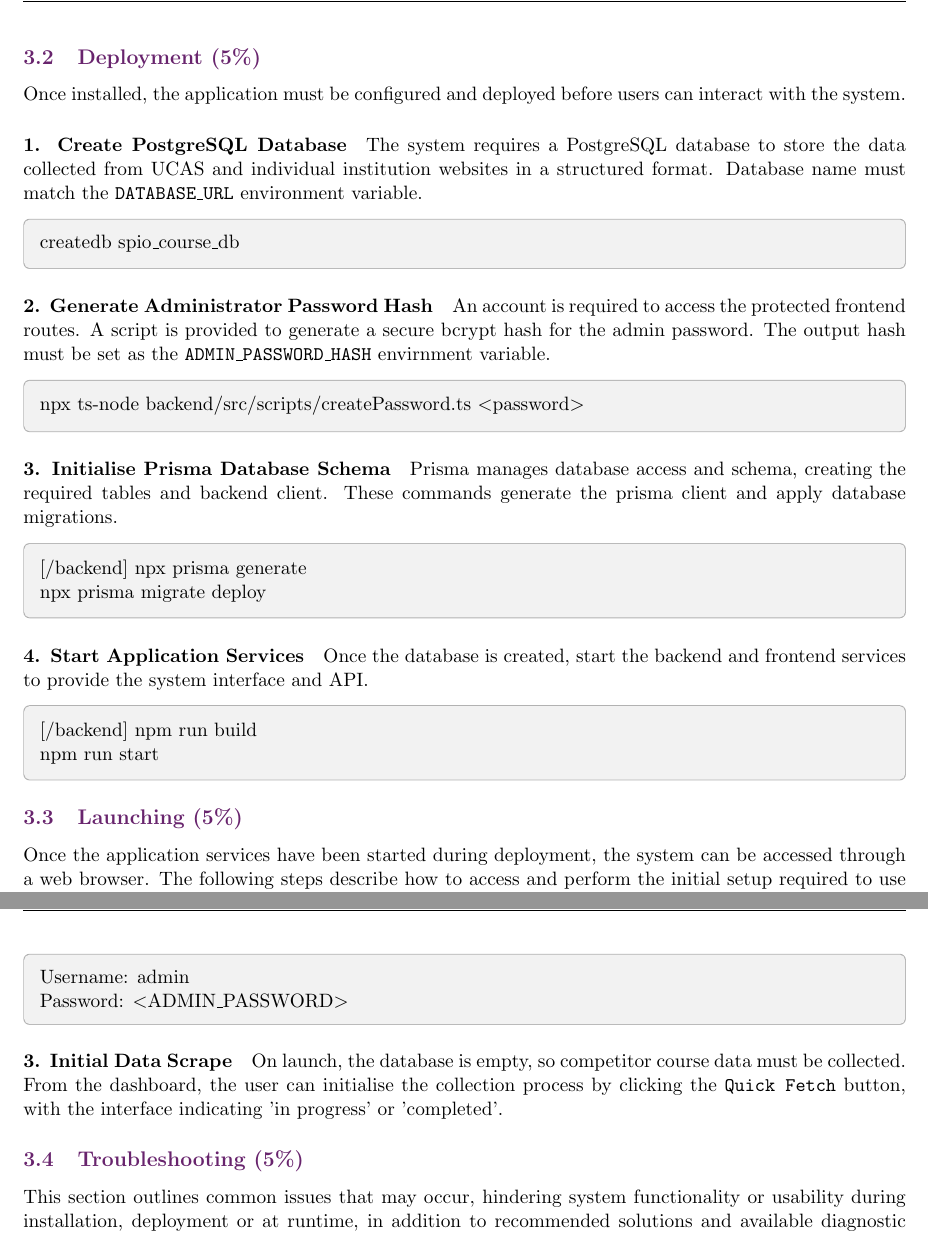
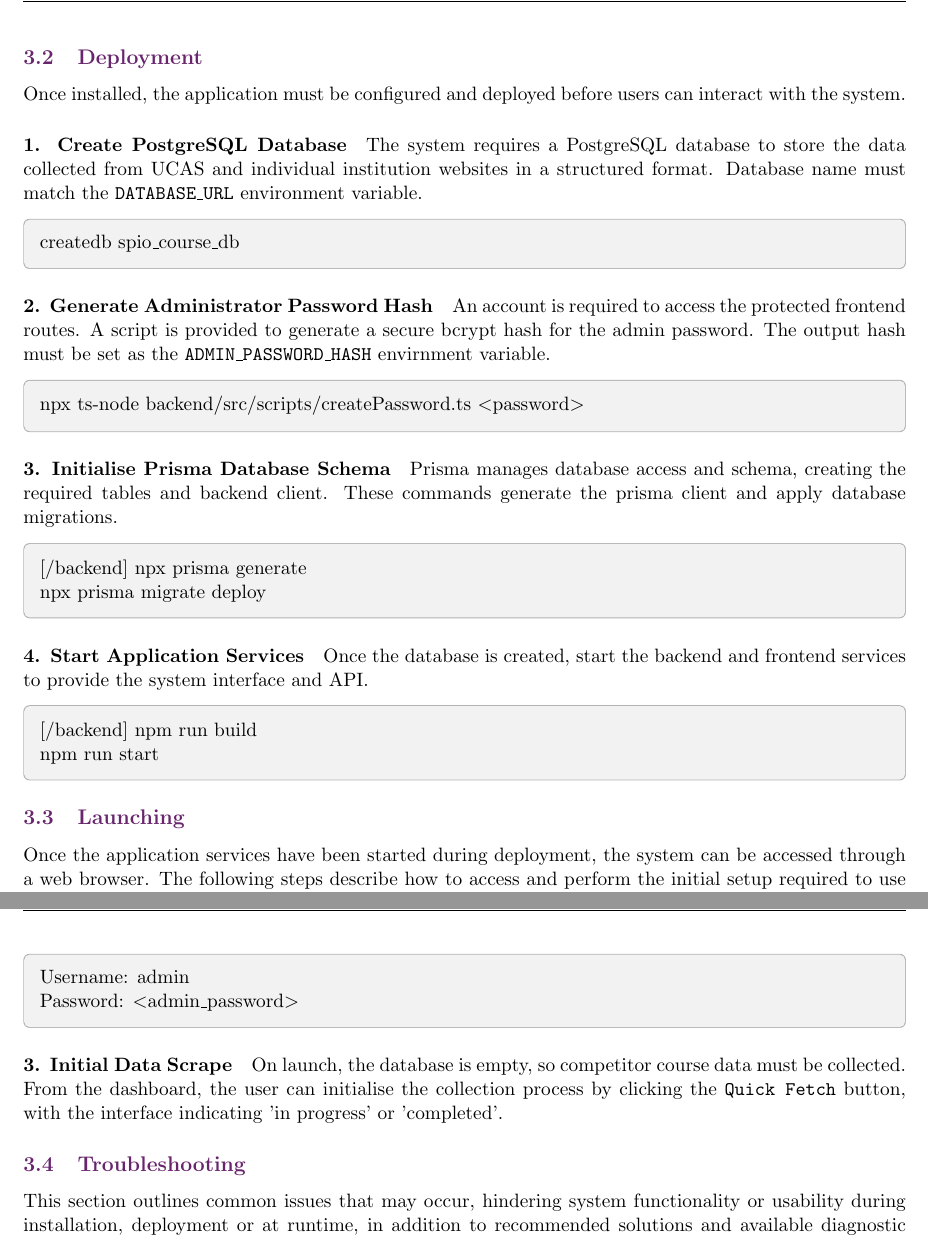
Before and after one commit to COMP2281/software-engineering-group25-26-19, a LaTeX document (technical_report/main.tex, which reads technical_report/sections/use_instructions.tex): two parts of pages 14 and 15 of 20, joined at a grey line, cut so that both start at the same text. Compiled offline with pdfLaTeX.

Commit message:
Small changes to introduction and instructions

```diff
--- a/technical_report/sections/use_instructions.tex
+++ b/technical_report/sections/use_instructions.tex
@@ -87,7 +87,7 @@ PORT=\textless selected\_port\textgreater
 \end{commandbox}
 
 
-\subsection{Deployment (5\%)}
+\subsection{Deployment}
 \label{sec:deployment}
 % Local machine deployment, database setup, VMs/Containers/Cloud.
 
@@ -120,7 +120,7 @@ npm run build \\
 npm run start
 \end{commandbox}
 
-\subsection{Launching (5\%)}
+\subsection{Launching}
 \label{sec:launching}
 % User account creation, login, different roles, first-time setup.
 
@@ -139,13 +139,13 @@ Log in using the administrator account created during deployment. Upon authentic
 
 \begin{commandbox}
 Username: admin \\
-Password: \textless ADMIN\_PASSWORD\textgreater
+Password: \textless admin\_password\textgreater
 \end{commandbox}
 
 \paragraph{3. Initial Data Scrape}
 On launch, the database is empty, so competitor course data must be collected. From the dashboard, the user can initialise the collection process by clicking the \texttt{Quick Fetch} button, with the interface indicating 'in progress' or 'completed'.
 
-\subsection{Troubleshooting (5\%)}
+\subsection{Troubleshooting}
 % Common error messages, solutions, log locations.
 This section outlines common issues that may occur, hindering system functionality or usability during installation, deployment or at runtime, in addition to recommended solutions and available diagnostic tools.
 
```
Also changed, not shown: technical_report/sections/introduction.tex (+5 -5 lines), technical_report/sections/use_instructions.tex (6 more changed lines).
